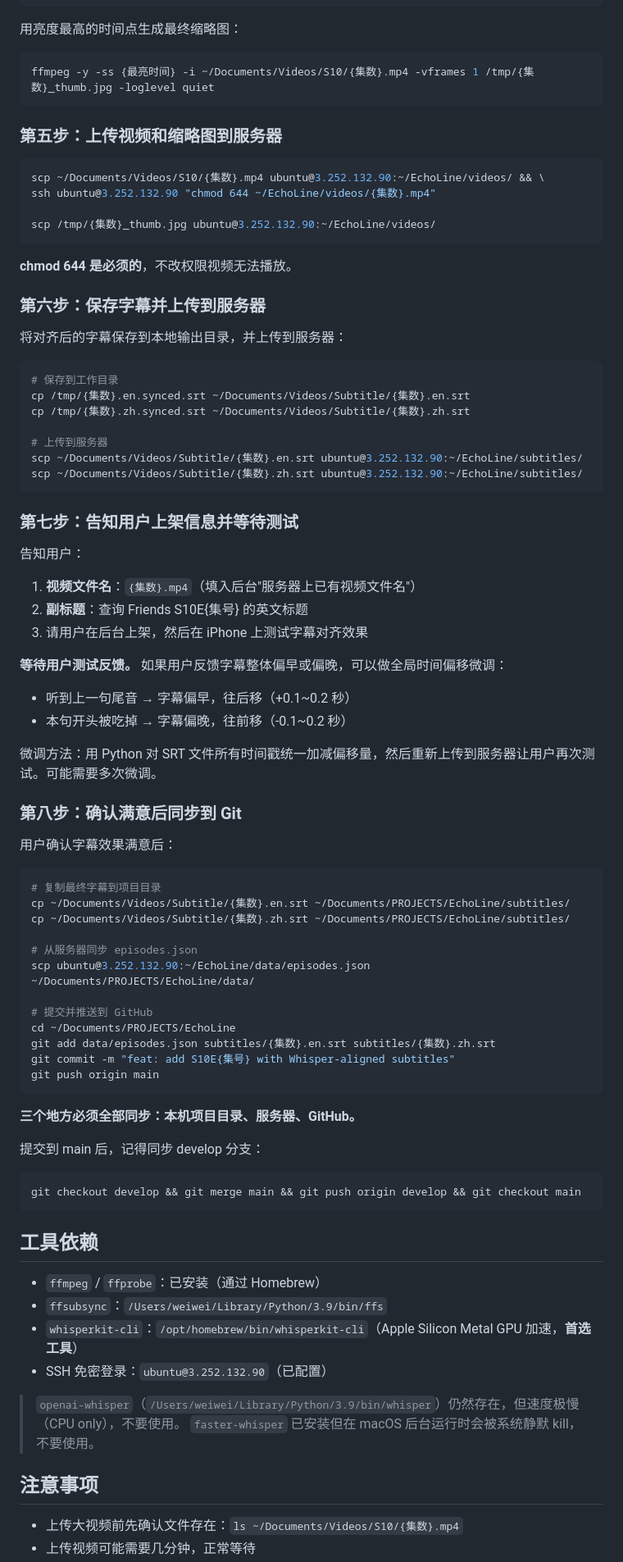
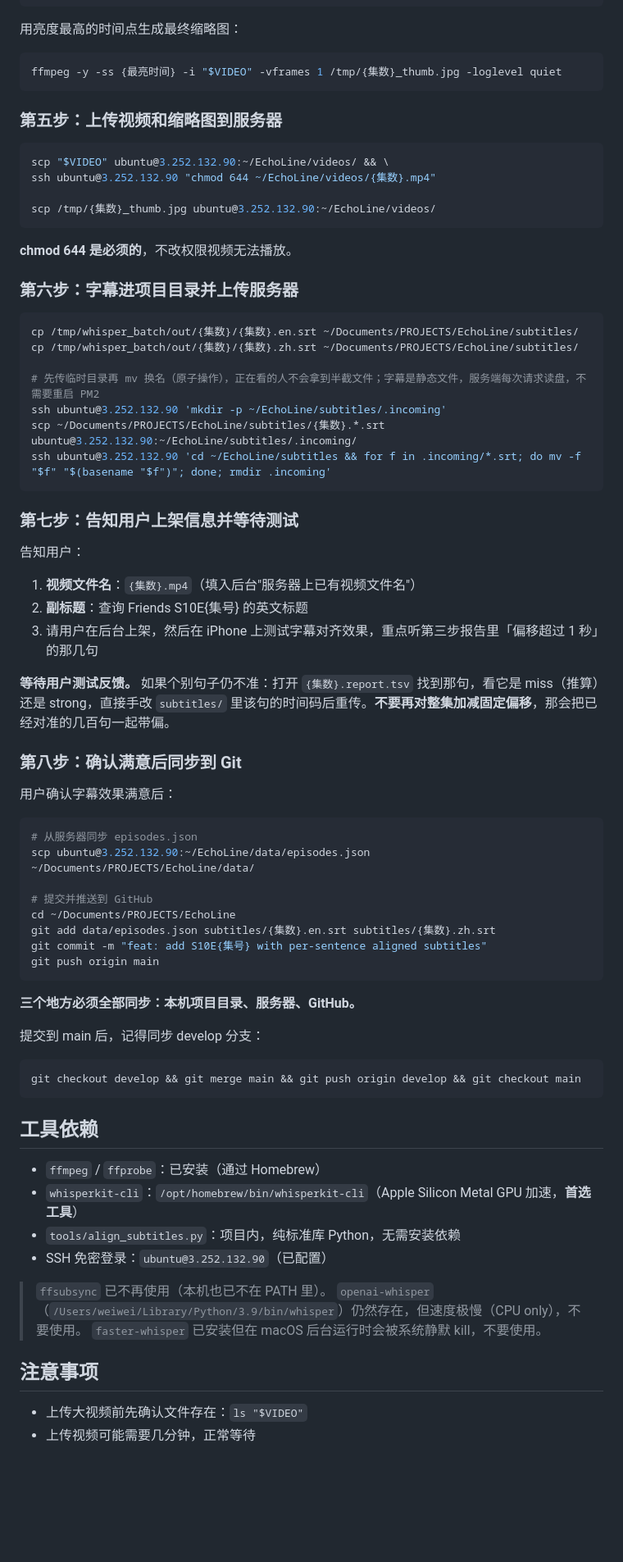
Before and after one commit to vikixuan10/EchoLine, a Markdown page: .claude/skills/echoline-episode.md, the part around one of its changes. Shown at 82% size. Rendered like a GitHub page; blank space fills up the shorter version.

````diff
--- a/.claude/skills/echoline-episode.md
+++ b/.claude/skills/echoline-episode.md
@@ -147,13 +118,13 @@ done
 
 用亮度最高的时间点生成最终缩略图：
 ```bash
-ffmpeg -y -ss {最亮时间} -i ~/Documents/Videos/S10/{集数}.mp4 -vframes 1 /tmp/{集数}_thumb.jpg -loglevel quiet
+ffmpeg -y -ss {最亮时间} -i "$VIDEO" -vframes 1 /tmp/{集数}_thumb.jpg -loglevel quiet
 ```
 
 ### 第五步：上传视频和缩略图到服务器
 
 ```bash
-scp ~/Documents/Videos/S10/{集数}.mp4 ubuntu@3.252.132.90:~/EchoLine/videos/ && \
+scp "$VIDEO" ubuntu@3.252.132.90:~/EchoLine/videos/ && \
 ssh ubuntu@3.252.132.90 "chmod 644 ~/EchoLine/videos/{集数}.mp4"
 
 scp /tmp/{集数}_thumb.jpg ubuntu@3.252.132.90:~/EchoLine/videos/
@@ -161,18 +132,16 @@ scp /tmp/{集数}_thumb.jpg ubuntu@3.252.132.90:~/EchoLine/videos/
 
 **chmod 644 是必须的**，不改权限视频无法播放。
 
-### 第六步：保存字幕并上传到服务器
-
-将对齐后的字幕保存到本地输出目录，并上传到服务器：
+### 第六步：字幕进项目目录并上传服务器
 
 ```bash
-# 保存到工作目录
-cp /tmp/{集数}.en.synced.srt ~/Documents/Videos/Subtitle/{集数}.en.srt
-cp /tmp/{集数}.zh.synced.srt ~/Documents/Videos/Subtitle/{集数}.zh.srt
+cp /tmp/whisper_batch/out/{集数}/{集数}.en.srt ~/Documents/PROJECTS/EchoLine/subtitles/
+cp /tmp/whisper_batch/out/{集数}/{集数}.zh.srt ~/Documents/PROJECTS/EchoLine/subtitles/
 
-# 上传到服务器
-scp ~/Documents/Videos/Subtitle/{集数}.en.srt ubuntu@3.252.132.90:~/EchoLine/subtitles/
-scp ~/Documents/Videos/Subtitle/{集数}.zh.srt ubuntu@3.252.132.90:~/EchoLine/subtitles/
+# 先传临时目录再 mv 换名（原子操作），正在看的人不会拿到半截文件；字幕是静态文件，服务端每次请求读盘，不需要重启 PM2
+ssh ubuntu@3.252.132.90 'mkdir -p ~/EchoLine/subtitles/.incoming'
+scp ~/Documents/PROJECTS/EchoLine/subtitles/{集数}.*.srt ubuntu@3.252.132.90:~/EchoLine/subtitles/.incoming/
+ssh ubuntu@3.252.132.90 'cd ~/EchoLine/subtitles && for f in .incoming/*.srt; do mv -f "$f" "$(basename "$f")"; done; rmdir .incoming'
 ```
 
 ### 第七步：告知用户上架信息并等待测试
@@ -180,30 +149,22 @@ scp ~/Documents/Videos/Subtitle/{集数}.zh.srt ubuntu@3.252.132.90:~/EchoLine/s
 告知用户：
 1. **视频文件名**：`{集数}.mp4`（填入后台"服务器上已有视频文件名"）
 2. **副标题**：查询 Friends S10E{集号} 的英文标题
-3. 请用户在后台上架，然后在 iPhone 上测试字幕对齐效果
+3. 请用户在后台上架，然后在 iPhone 上测试字幕对齐效果，重点听第三步报告里「偏移超过 1 秒」的那几句
 
-**等待用户测试反馈。** 如果用户反馈字幕整体偏早或偏晚，可以做全局时间偏移微调：
-- 听到上一句尾音 → 字幕偏早，往后移（+0.1~0.2 秒）
-- 本句开头被吃掉 → 字幕偏晚，往前移（-0.1~0.2 秒）
-
-微调方法：用 Python 对 SRT 文件所有时间戳统一加减偏移量，然后重新上传到服务器让用户再次测试。可能需要多次微调。
+**等待用户测试反馈。** 如果个别句子仍不准：打开 `{集数}.report.tsv` 找到那句，看它是 miss（推算）还是 strong，直接手改 `subtitles/` 里该句的时间码后重传。**不要再对整集加减固定偏移**，那会把已经对准的几百句一起带偏。
 
 ### 第八步：确认满意后同步到 Git
 
 用户确认字幕效果满意后：
 
 ```bash
-# 复制最终字幕到项目目录
-cp ~/Documents/Videos/Subtitle/{集数}.en.srt ~/Documents/PROJECTS/EchoLine/subtitles/
-cp ~/Documents/Videos/Subtitle/{集数}.zh.srt ~/Documents/PROJECTS/EchoLine/subtitles/
-
 # 从服务器同步 episodes.json
 scp ubuntu@3.252.132.90:~/EchoLine/data/episodes.json ~/Documents/PROJECTS/EchoLine/data/
 
 # 提交并推送到 GitHub
 cd ~/Documents/PROJECTS/EchoLine
 git add data/episodes.json subtitles/{集数}.en.srt subtitles/{集数}.zh.srt
-git commit -m "feat: add S10E{集号} with Whisper-aligned subtitles"
+git commit -m "feat: add S10E{集号} with per-sentence aligned subtitles"
 git push origin main
 ```
 
@@ -217,14 +178,15 @@ git checkout develop && git merge main && git push origin develop && git checkou
 ## 工具依赖
 
 - `ffmpeg` / `ffprobe`：已安装（通过 Homebrew）
-- `ffsubsync`：`/Users/weiwei/Library/Python/3.9/bin/ffs`
 - `whisperkit-cli`：`/opt/homebrew/bin/whisperkit-cli`（Apple Silicon Metal GPU 加速，**首选工具**）
+- `tools/align_subtitles.py`：项目内，纯标准库 Python，无需安装依赖
 - SSH 免密登录：`ubuntu@3.252.132.90`（已配置）
 
+> `ffsubsync` 已不再使用（本机也已不在 PATH 里）。
 > `openai-whisper`（`/Users/weiwei/Library/Python/3.9/bin/whisper`）仍然存在，但速度极慢（CPU only），不要使用。
 > `faster-whisper` 已安装但在 macOS 后台运行时会被系统静默 kill，不要使用。
 
 ## 注意事项
 
-- 上传大视频前先确认文件存在：`ls ~/Documents/Videos/S10/{集数}.mp4`
+- 上传大视频前先确认文件存在：`ls "$VIDEO"`
 - 上传视频可能需要几分钟，正常等待
````
Also changed, not shown: other parts of .claude/skills/echoline-episode.md (+41 -70 lines).
